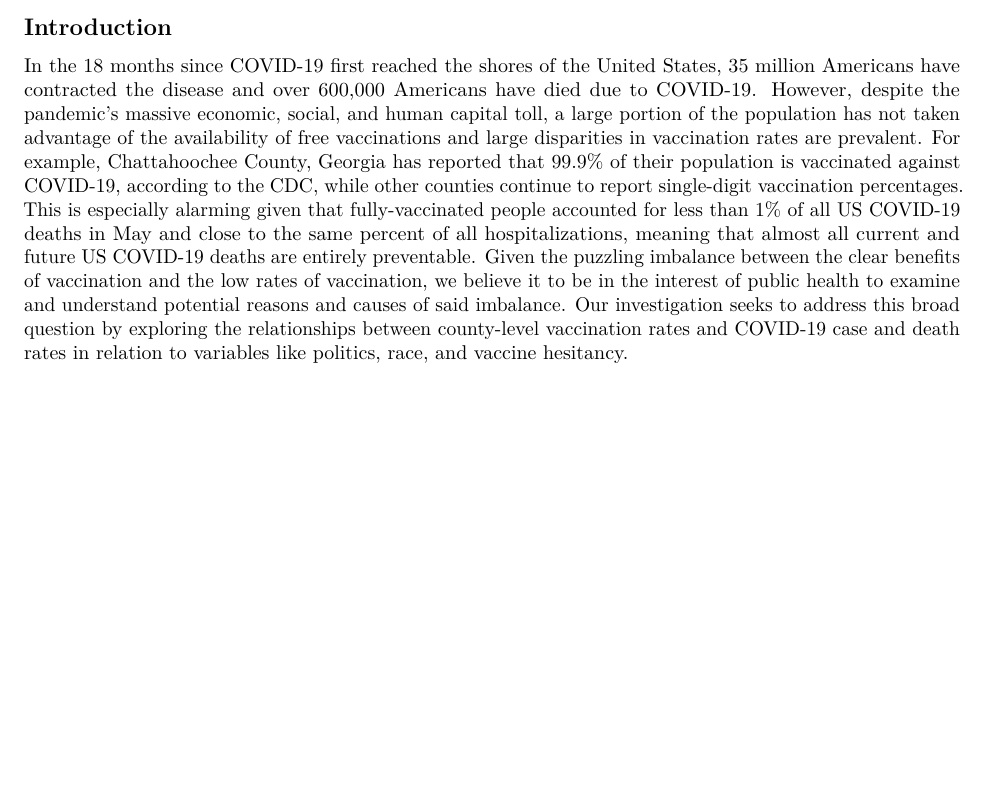
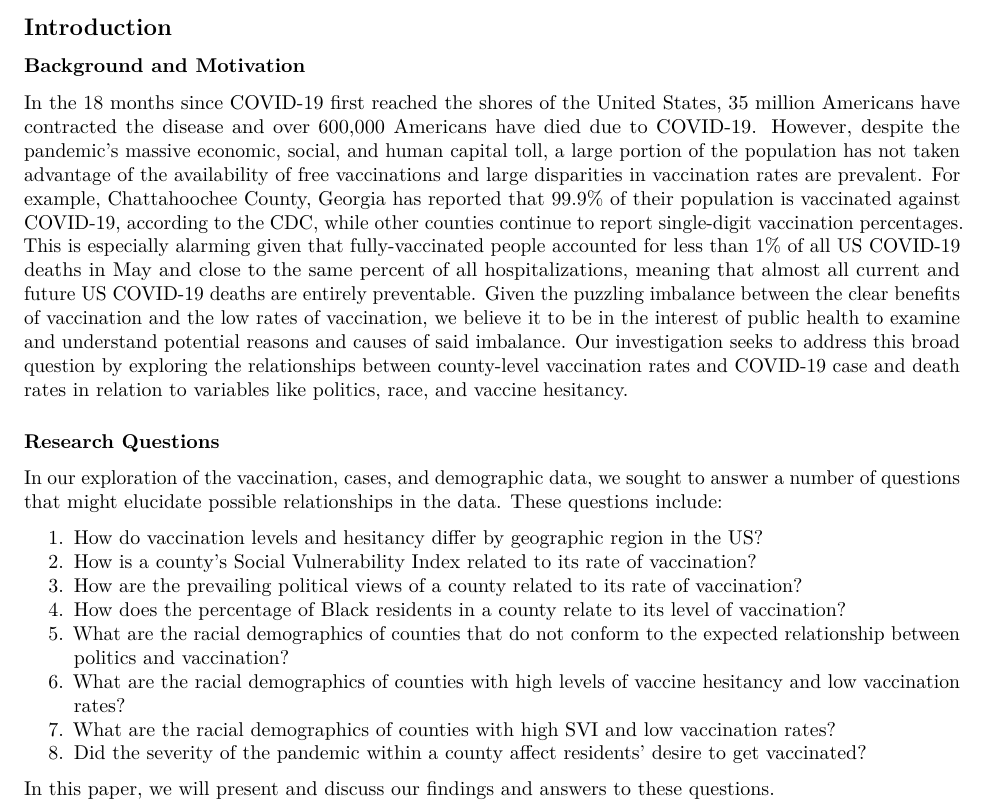
Before and after one commit to prayaggordy/STAT-405-final-project, an R Markdown document (Rmd/introduction.Rmd): part of the page, cut so that both start at the same text, the shorter picture padded with empty space. Rendered offline with R 4.5, knitr and Pandoc, then LaTeX, with nearby package versions; both versions are drawn in the output format of the newer one.

Commit message:
added questions

```diff
--- a/Rmd/introduction.Rmd
+++ b/Rmd/introduction.Rmd
@@ -1,3 +6,20 @@
 ## Introduction
 
+### Background and Motivation
+
 In the 18 months since COVID-19 first reached the shores of the United States, 35 million Americans have contracted the disease and over 600,000 Americans have died due to COVID-19. However, despite the pandemic's massive economic, social, and human capital toll, a large portion of the population has not taken advantage of the availability of free vaccinations and large disparities in vaccination rates are prevalent. For example, Chattahoochee County, Georgia has reported that 99.9% of their population is vaccinated against COVID-19, according to the CDC, while other counties continue to report single-digit vaccination percentages. This is especially alarming given that fully-vaccinated people accounted for less than 1% of all US COVID-19 deaths in May and close to the same percent of all hospitalizations, meaning that almost all current and future US COVID-19 deaths are entirely preventable. Given the puzzling imbalance between the clear benefits of vaccination and the low rates of vaccination, we believe it to be in the interest of public health to examine and understand potential reasons and causes of said imbalance. Our investigation seeks to address this broad question by exploring the relationships between county-level vaccination rates and COVID-19 case and death rates in relation to variables like politics, race, and vaccine hesitancy.
+
+### Research Questions
+
+In our exploration of the vaccination, cases, and demographic data, we sought to answer a number of questions that might elucidate possible relationships in the data. These questions include:
+
+1. How do vaccination levels and hesitancy differ by geographic region in the US?
+2. How is a county's Social Vulnerability Index related to its rate of vaccination?
+3. How are the prevailing political views of a county related to its rate of vaccination?
+4. How does the percentage of Black residents in a county relate to its level of vaccination?
+5. What are the racial demographics of counties that do not conform to the expected relationship between politics and vaccination?
+6. What are the racial demographics of counties with high levels of vaccine hesitancy and low vaccination rates?
+7. What are the racial demographics of counties with high SVI and low vaccination rates?
+8. Did the severity of the pandemic within a county affect residents' desire to get vaccinated?
+
+In this paper, we will present and discuss our findings and answers to these questions.
```
Also changed, not shown: Rmd/introduction.Rmd (5 more changed lines).
